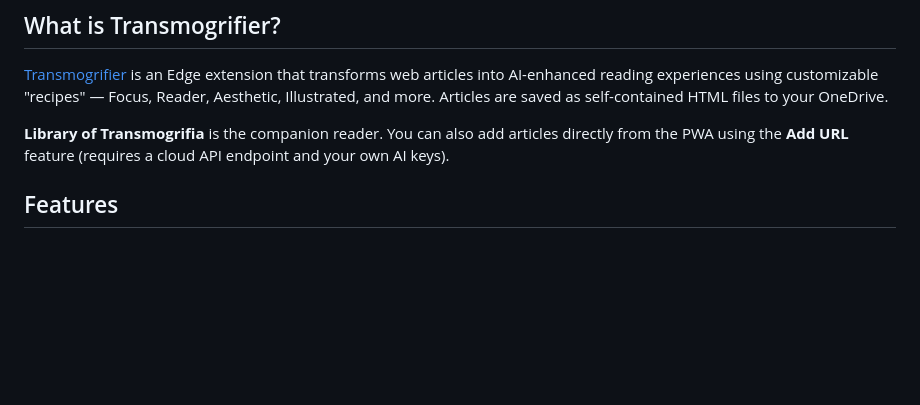
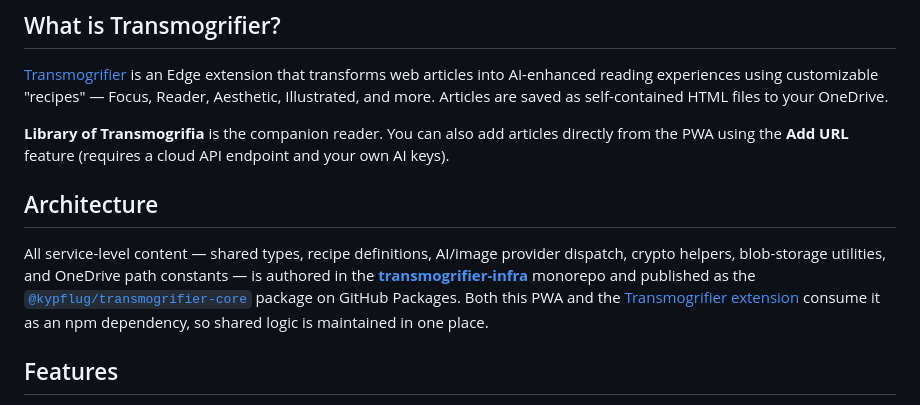
Before and after one commit to kypflug/transmogrifia-pwa, a Markdown page: README.md, the part around the change. Rendered like a GitHub page; blank space fills up the shorter version.

```diff
--- a/README.md
+++ b/README.md
@@ -7,6 +7,10 @@ A Progressive Web App for reading your [Transmogrifier](https://github.com/kypfl
 [Transmogrifier](https://github.com/kypflug/transmogrify-ext) is an Edge extension that transforms web articles into AI-enhanced reading experiences using customizable "recipes" — Focus, Reader, Aesthetic, Illustrated, and more. Articles are saved as self-contained HTML files to your OneDrive.
 
 **Library of Transmogrifia** is the companion reader. You can also add articles directly from the PWA using the **Add URL** feature (requires a cloud API endpoint and your own AI keys).
+
+## Architecture
+
+All service-level content — shared types, recipe definitions, AI/image provider dispatch, crypto helpers, blob-storage utilities, and OneDrive path constants — is authored in the **[transmogrifier-infra](https://github.com/kypflug/transmogrifier-infra)** monorepo and published as the [`@kypflug/transmogrifier-core`](https://github.com/kypflug/transmogrifier-infra/tree/master/packages/core) package on GitHub Packages. Both this PWA and the [Transmogrifier extension](https://github.com/kypflug/transmogrify-ext) consume it as an npm dependency, so shared logic is maintained in one place.
 
 ## Features
 
```
Also changed, not shown: .github/copilot-instructions.md (+27 -17 lines), CHANGELOG.md (+6 -0 lines).
